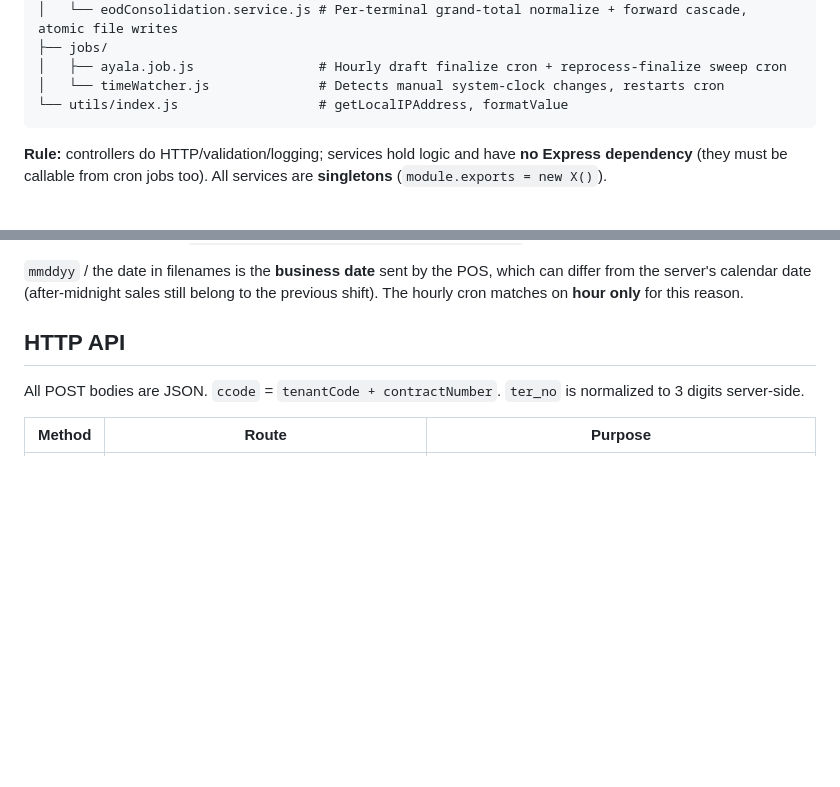
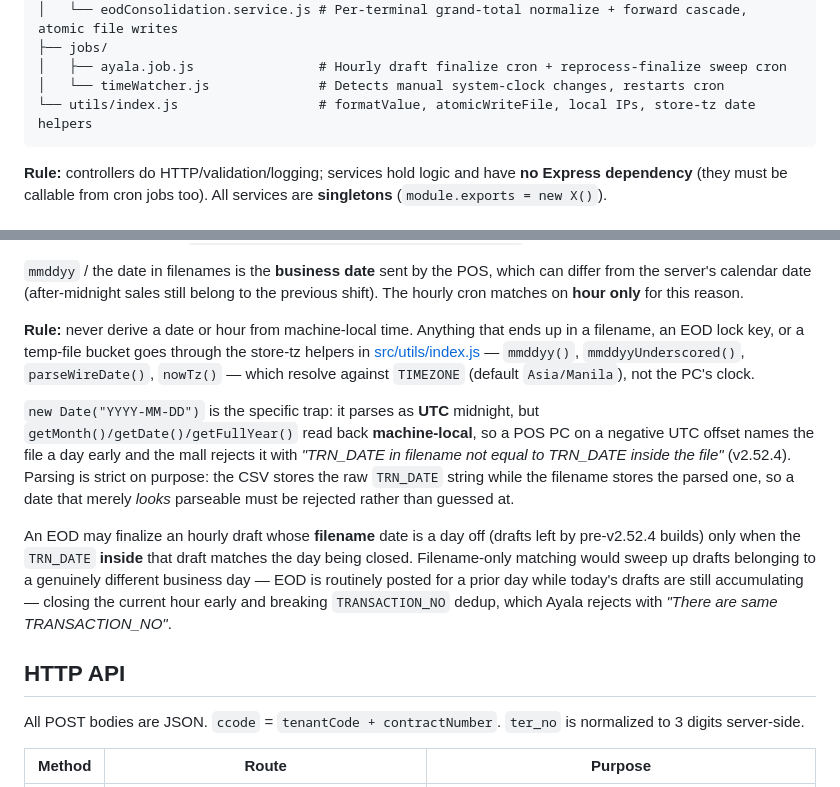
Before and after one commit to JangKarl/utak-ayala-bridge, a Markdown page: CLAUDE.md, 2 parts joined by grey strips. GitHub-like rendering; blank space fills up the shorter version.

````diff
--- a/CLAUDE.md
+++ b/CLAUDE.md
@@ -78,7 +78,7 @@ src/
 ├── jobs/
 │   ├── ayala.job.js                # Hourly draft finalize cron + reprocess-finalize sweep cron
 │   └── timeWatcher.js              # Detects manual system-clock changes, restarts cron
-└── utils/index.js                  # getLocalIPAddress, formatValue
+└── utils/index.js                  # formatValue, atomicWriteFile, local IPs, store-tz date helpers
 ```
 
 **Rule:** controllers do HTTP/validation/logging; services hold logic and have
@@ -132,6 +132,28 @@ formatting in `formatValue()` ([src/utils/index.js](src/utils/index.js)).
 `mmddyy` / the date in filenames is the **business date** sent by the POS, which
 can differ from the server's calendar date (after-midnight sales still belong to
 the previous shift). The hourly cron matches on **hour only** for this reason.
+
+**Rule:** never derive a date or hour from machine-local time. Anything that ends
+up in a filename, an EOD lock key, or a temp-file bucket goes through the store-tz
+helpers in [src/utils/index.js](src/utils/index.js) — `mmddyy()`,
+`mmddyyUnderscored()`, `parseWireDate()`, `nowTz()` — which resolve against
+`TIMEZONE` (default `Asia/Manila`), not the PC's clock.
+
+`new Date("YYYY-MM-DD")` is the specific trap: it parses as **UTC** midnight, but
+`getMonth()/getDate()/getFullYear()` read back **machine-local**, so a POS PC on a
+negative UTC offset names the file a day early and the mall rejects it with
+*"TRN_DATE in filename not equal to TRN_DATE inside the file"* (v2.52.4). Parsing
+is strict on purpose: the CSV stores the raw `TRN_DATE` string while the filename
+stores the parsed one, so a date that merely *looks* parseable must be rejected
+rather than guessed at.
+
+An EOD may finalize an hourly draft whose **filename** date is a day off (drafts
+left by pre-v2.52.4 builds) only when the `TRN_DATE` **inside** that draft matches
+the day being closed. Filename-only matching would sweep up drafts belonging to a
+genuinely different business day — EOD is routinely posted for a prior day while
+today's drafts are still accumulating — closing the current hour early and
+breaking `TRANSACTION_NO` dedup, which Ayala rejects with *"There are same
+TRANSACTION_NO"*.
 
 ## HTTP API
 
````
Also changed, not shown: README.md (+19 -1 lines).
